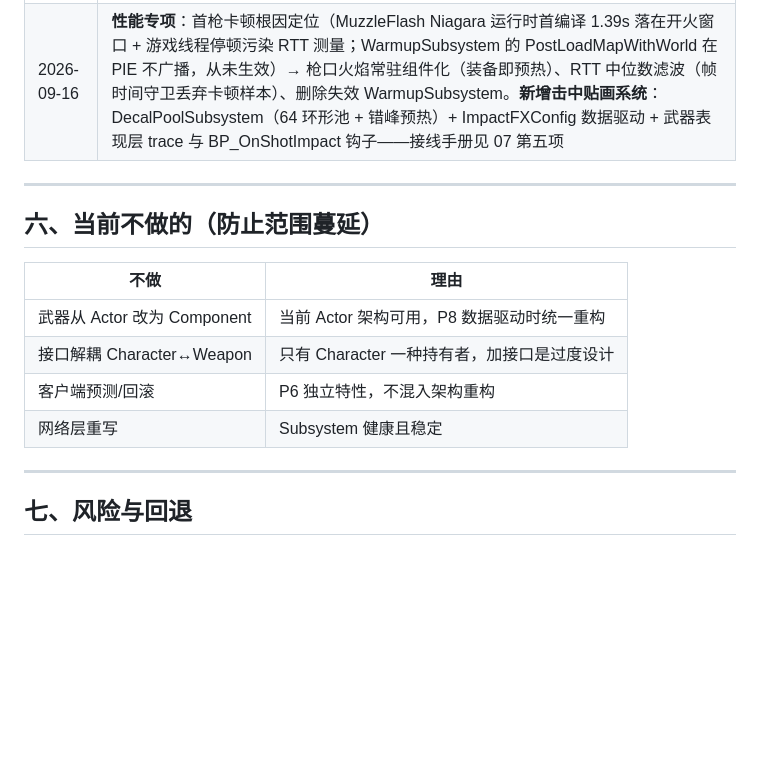
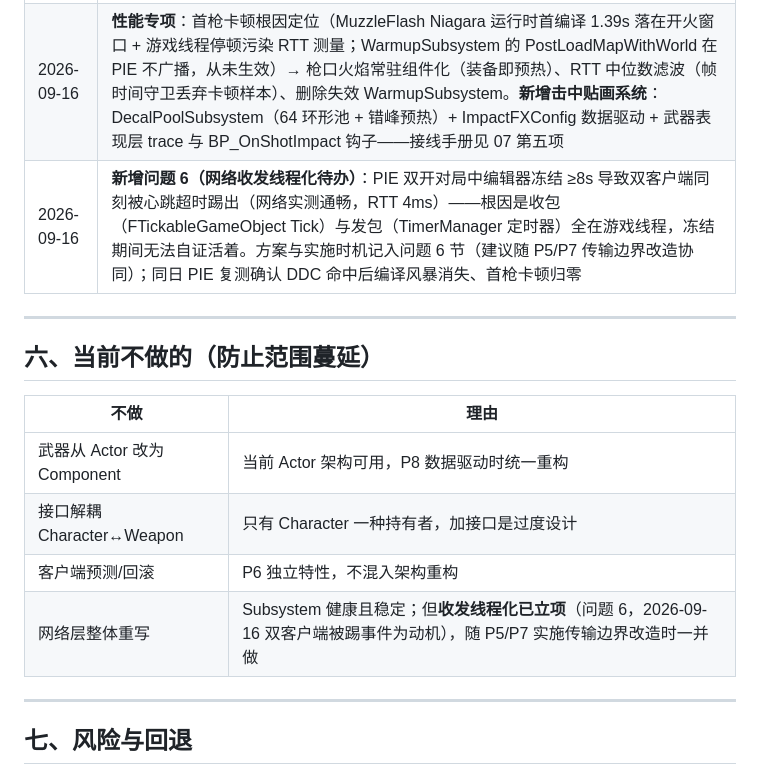
Before and after one commit to x-PiXiu/Sightline, a Markdown page: docs/client/08-客户端架构重构规划.md, the part around one of its changes. Drawn GitHub-style; blank space fills up the shorter version.

```diff
--- a/docs/client/08-客户端架构重构规划.md
+++ b/docs/client/08-客户端架构重构规划.md
@@ -857,6 +891,7 @@ Weapon 通过 `GetOwningCharacter() → Character.CanFire()` 路径——Charact
 | 2026-09-14 | 补充三项准备（迁移 checklist / GameState 访问路径 / Weapon 链路验证）+ Step 1 详细实施计划 |
 | 2026-09-14 | **Step 1~3 全部完成**：GameStateComponent + SessionComponent + RemotePawnManager 三个组件提取，Character 从 God Class 瘦身为薄分发器（511→约 180 行），BP_On* 钩子全部保留在 Character 触发 |
 | 2026-09-16 | **性能专项**：首枪卡顿根因定位（MuzzleFlash Niagara 运行时首编译 1.39s 落在开火窗口 + 游戏线程停顿污染 RTT 测量；WarmupSubsystem 的 PostLoadMapWithWorld 在 PIE 不广播，从未生效）→ 枪口火焰常驻组件化（装备即预热）、RTT 中位数滤波（帧时间守卫丢弃卡顿样本）、删除失效 WarmupSubsystem。**新增击中贴画系统**：DecalPoolSubsystem（64 环形池 + 错峰预热）+ ImpactFXConfig 数据驱动 + 武器表现层 trace 与 BP_OnShotImpact 钩子——接线手册见 07 第五项 |
+| 2026-09-16 | **新增问题 6（网络收发线程化待办）**：PIE 双开对局中编辑器冻结 ≥8s 导致双客户端同刻被心跳超时踢出（网络实测通畅，RTT 4ms）——根因是收包（FTickableGameObject Tick）与发包（TimerManager 定时器）全在游戏线程，冻结期间无法自证活着。方案与实施时机记入问题 6 节（建议随 P5/P7 传输边界改造协同）；同日 PIE 复测确认 DDC 命中后编译风暴消失、首枪卡顿归零 |
 
 ---
 
@@ -867,7 +902,7 @@ Weapon 通过 `GetOwningCharacter() → Character.CanFire()` 路径——Charact
 | 武器从 Actor 改为 Component | 当前 Actor 架构可用，P8 数据驱动时统一重构 |
 | 接口解耦 Character↔Weapon | 只有 Character 一种持有者，加接口是过度设计 |
 | 客户端预测/回滚 | P6 独立特性，不混入架构重构 |
-| 网络层重写 | Subsystem 健康且稳定 |
+| 网络层整体重写 | Subsystem 健康且稳定；但**收发线程化已立项**（问题 6，2026-09-16 双客户端被踢事件为动机），随 P5/P7 实施传输边界改造时一并做 |
 
 ---
 
```
Also changed, not shown: other parts of docs/client/08-客户端架构重构规划.md (+34 -0 lines).
